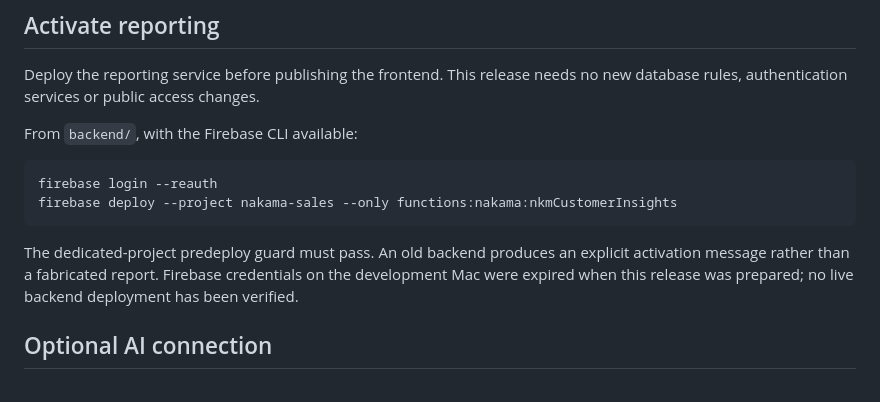
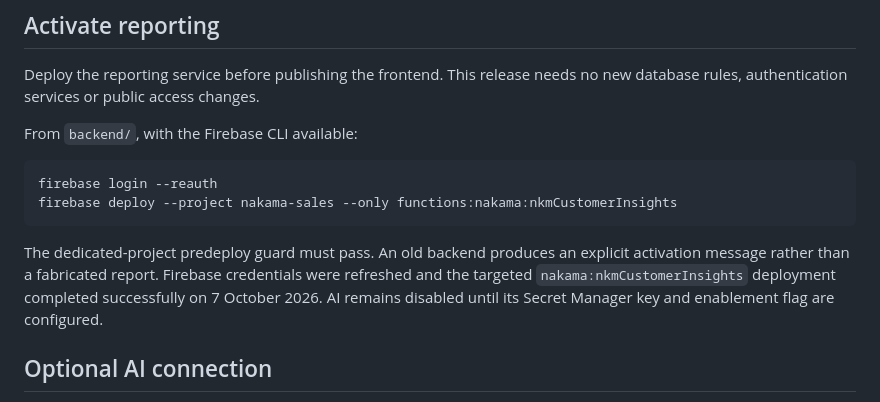
Before and after one commit to arunlsss/nakama-website, a Markdown page: backend/BUNDLE-REPORTING.md, the part around the change. GitHub-like rendering.

Commit message:
Record successful bundle reporting deployment

````diff
--- a/backend/BUNDLE-REPORTING.md
+++ b/backend/BUNDLE-REPORTING.md
@@ -21,7 +21,7 @@ firebase login --reauth
 firebase deploy --project nakama-sales --only functions:nakama:nkmCustomerInsights
 ```
 
-The dedicated-project predeploy guard must pass. An old backend produces an explicit activation message rather than a fabricated report. Firebase credentials on the development Mac were expired when this release was prepared; no live backend deployment has been verified.
+The dedicated-project predeploy guard must pass. An old backend produces an explicit activation message rather than a fabricated report. Firebase credentials were refreshed and the targeted `nakama:nkmCustomerInsights` deployment completed successfully on 7 October 2026. AI remains disabled until its Secret Manager key and enablement flag are configured.
 
 ## Optional AI connection
 
````
